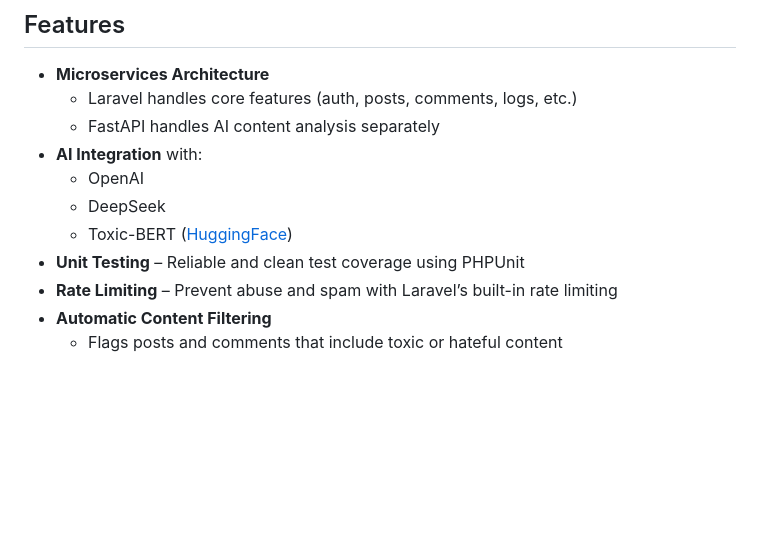
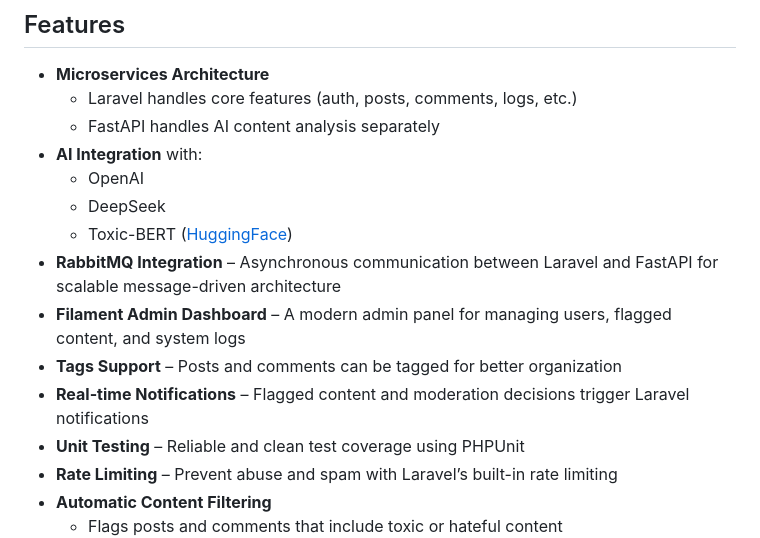
Before and after one commit to mohamedmagdy841/ai-content-filter, a Markdown page: README.md, the part around one of its changes. GitHub-like rendering; blank space fills up the shorter version.

```diff
--- a/README.md
+++ b/README.md
@@ -26,6 +31,10 @@ This project is a full-featured Laravel + FastAPI backend for a social platform
   - OpenAI
   - DeepSeek
   - Toxic-BERT ([HuggingFace](https://huggingface.co/unitary/toxic-bert))
+- **RabbitMQ Integration** – Asynchronous communication between Laravel and FastAPI for scalable message-driven architecture
+- **Filament Admin Dashboard** – A modern admin panel for managing users, flagged content, and system logs
+- **Tags Support** – Posts and comments can be tagged for better organization
+- **Real-time Notifications** – Flagged content and moderation decisions trigger Laravel notifications
 - **Unit Testing** – Reliable and clean test coverage using PHPUnit
 - **Rate Limiting** – Prevent abuse and spam with Laravel’s built-in rate limiting
 - **Automatic Content Filtering**
```
Also changed, not shown: other parts of README.md (+34 -20 lines).
